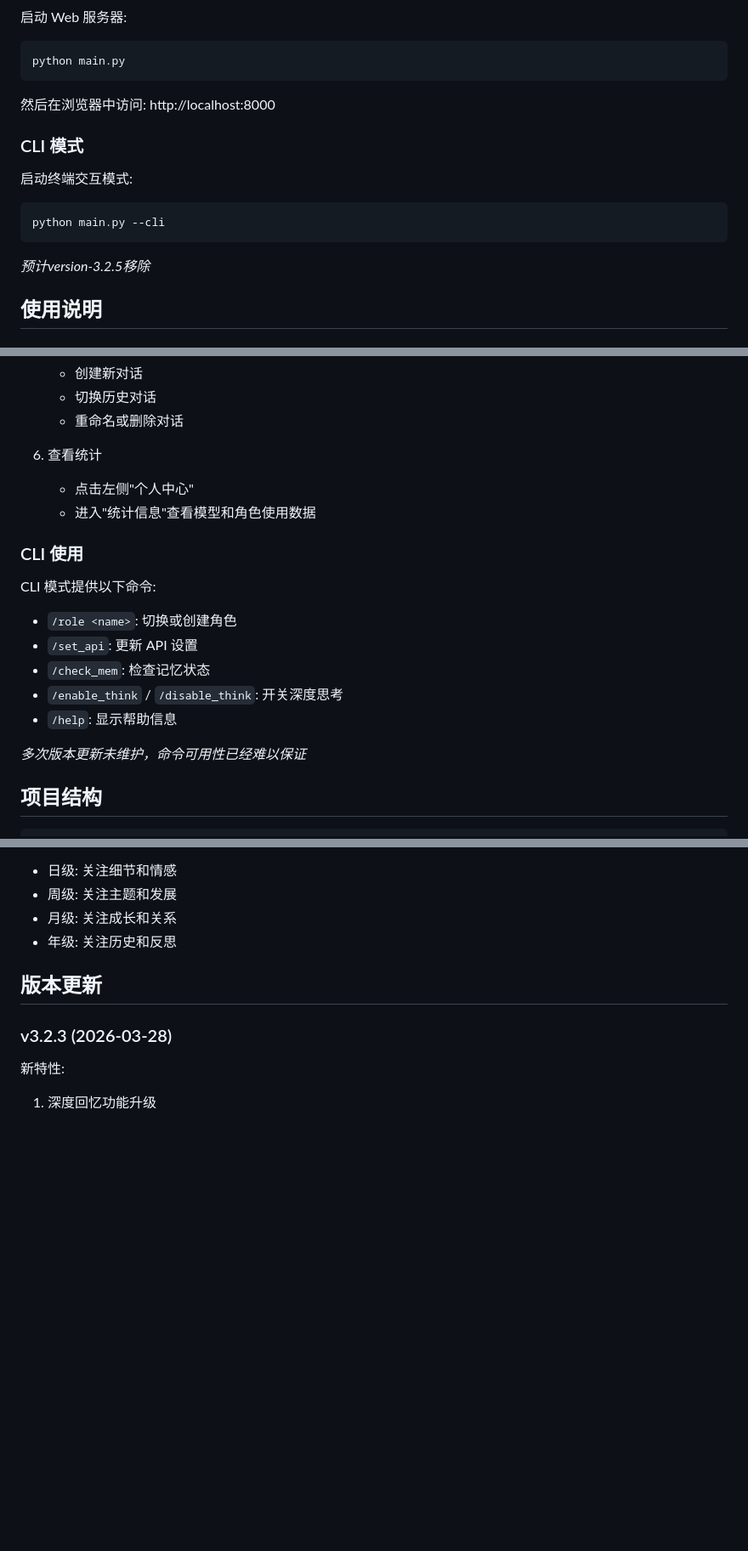
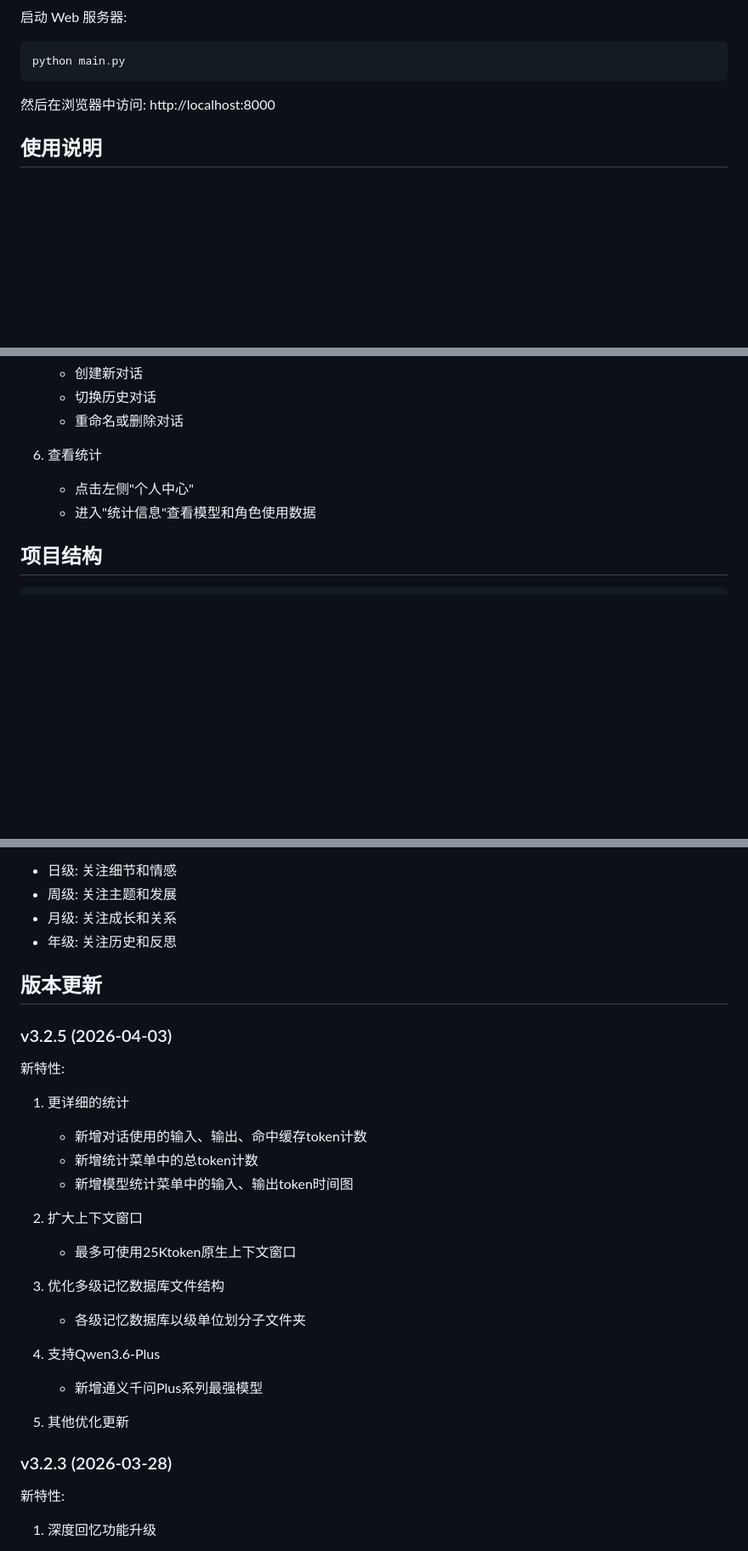
Before and after one commit to phos9herus/ChronosAgent, a Markdown page: README.md, 3 parts joined by grey strips. Shown at 85% size. GitHub-like rendering; blank space fills up the shorter version.

Commit message:
Revise README for ChronosAgent features and updates
Updated README to reflect new features and remove CLI mode details.

````diff
--- a/README.md
+++ b/README.md
@@ -81,14 +81,6 @@ python main.py
 
 然后在浏览器中访问: http://localhost:8000
 
-### CLI 模式
-
-启动终端交互模式:
-```bash
-python main.py --cli
-```
-*预计version-3.2.5移除*
-
 ## 使用说明
 
 ### Web UI 使用
@@ -152,17 +144,6 @@ python main.py --cli
    - 点击左侧"个人中心"
    - 进入"统计信息"查看模型和角色使用数据
 
-### CLI 使用
-
-CLI 模式提供以下命令:
-- `/role <name>`: 切换或创建角色
-- `/set_api`: 更新 API 设置
-- `/check_mem`: 检查记忆状态
-- `/enable_think` / `/disable_think`: 开关深度思考
-- `/help`: 显示帮助信息
-
-*多次版本更新未维护，命令可用性已经难以保证*
-
 ## 项目结构
 
 ```
@@ -289,6 +267,26 @@ llm-roleplay/
 
 ## 版本更新
 
+### v3.2.5 (2026-04-03)
+
+新特性:
+1. 更详细的统计
+   - 新增对话使用的输入、输出、命中缓存token计数
+   - 新增统计菜单中的总token计数
+   - 新增模型统计菜单中的输入、输出token时间图
+
+2. 扩大上下文窗口
+   - 最多可使用25Ktoken原生上下文窗口
+
+3. 优化多级记忆数据库文件结构
+   - 各级记忆数据库以级单位划分子文件夹
+
+4. 支持Qwen3.6-Plus
+   - 新增通义千问Plus系列最强模型
+
+5. 其他优化更新
+
+
 ### v3.2.3 (2026-03-28)
 
 新特性:
````
Also changed, not shown: other parts of README.md (+2 -5 lines).
